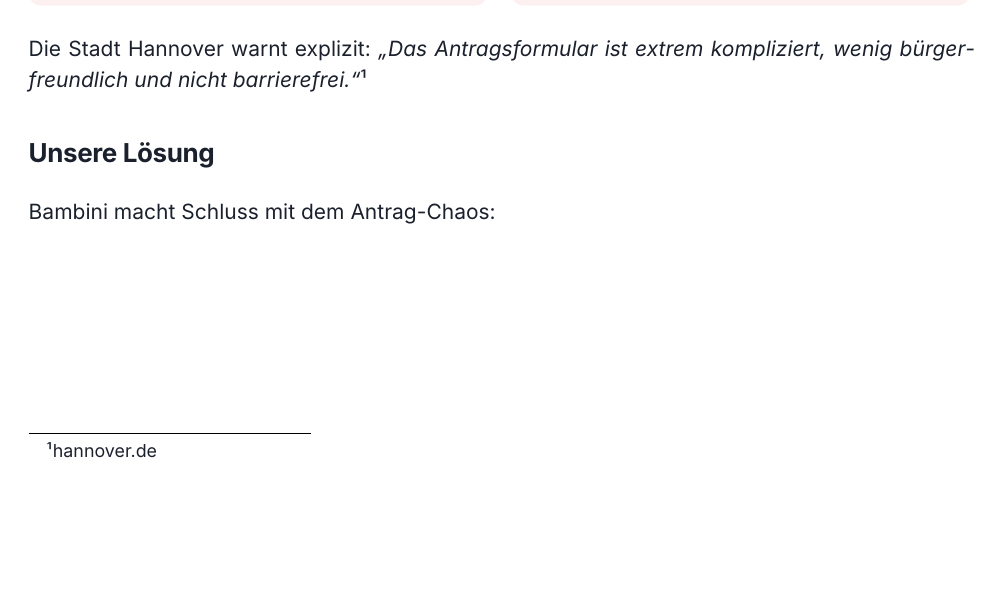
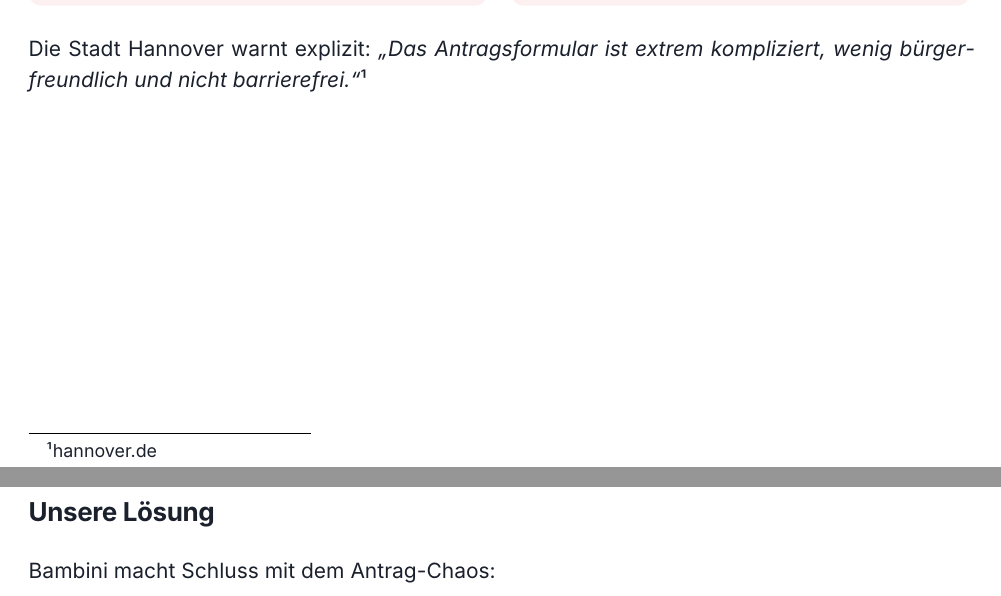
Before and after one commit to JakobGrossee/BusinesPlan-MilanXJakob, a Typst document (bambini-business-plan.typ): part of page 4 of 28 before the commit and two parts of pages 4 and 5 of 29 after it, the two joined at a grey line, cut so that both start at the same text, the shorter picture padded with empty space. Compiled offline with Typst 0.15.

Commit message:
Einige Pagebreaks und kommentare

```diff
--- a/bambini-business-plan.typ
+++ b/bambini-business-plan.typ
@@ -348,6 +348,8 @@
 
 Die Stadt Hannover warnt explizit: _"Das Antragsformular ist extrem kompliziert, wenig bürgerfreundlich und nicht barrierefrei."_ #footnote[#link("https://www.hannover.de/Leben-in-der-Region-Hannover/Verwaltungen-Kommunen/Die-Verwaltung-der-Landeshauptstadt-Hannover/Dezernate-und-Fachbereiche-der-LHH/Jugend,-Familie-Sport/Fachbereich-Jugend-und-Familie/Elterngeldstelle/Elterngeld-beantragen")[hannover.de]]
 
+#pagebreak()
+
 == Unsere Lösung
 
 Bambini macht Schluss mit dem Antrag-Chaos:
@@ -403,7 +405,7 @@
   - Marketing-Budget (initial): 5.000 €
   - Puffer: 2.646 €
 ]
-
+#pagebreak()
 == Strategische Partnerschaft
 
 #box(
@@ -414,7 +416,7 @@
   stroke: (left: 4pt + accent),
 )[
   Bambini hat bereits eine *Partnerschaft mit ARAG Versicherung* geschlossen. ARAG möchte unsere Lösung in ihre Kundenreise integrieren – eine Testkundin steht bereit. Diese Partnerschaft liefert Kunden mit *CAC = 0 €* und validiert unser Geschäftsmodell.
-]
+] // das hier ggf. nicht so schreiben -> partnerschaft besteht in der Art und Weise noch nicht
 
 #pagebreak()
 
@@ -767,6 +769,7 @@
     - Tausende Euro Verlust möglich
   ],
 )
+#pagebreak()
 
 == Marktpotenzial bei konservativer Penetration
 
@@ -983,6 +986,8 @@
   [Google Ads], [100–150 €], [Später], [#text(fill: danger)[✗ Zu teuer für MVP]],
 )
 
+#pagebreak()
+
 == TikTok vs. Meta: Warum TikTok der Primärkanal ist
 
 #grid(
@@ -1220,6 +1225,8 @@
     )
   ]
 ]
+
+#pagebreak()
 
 == Verwendung der Mittel
 
```
